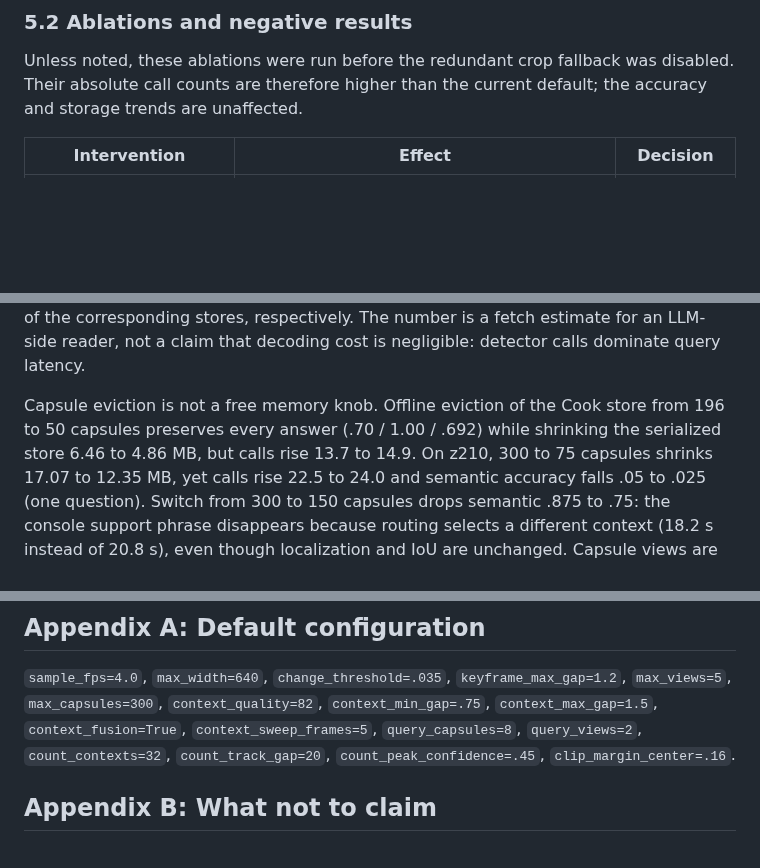
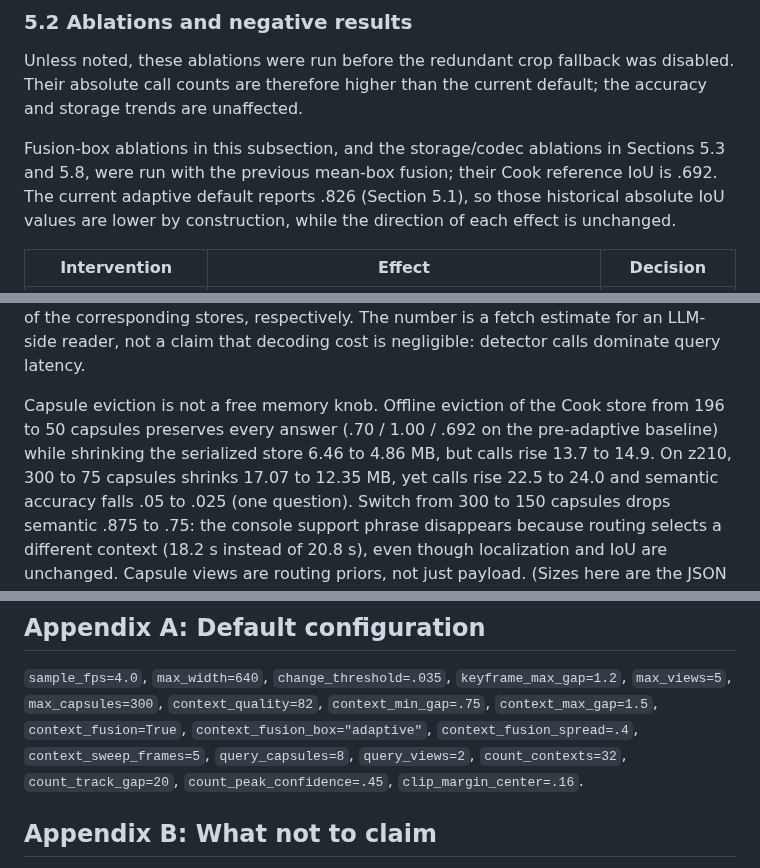
Before and after one commit to g1gowda123/chronicle, a Markdown page: docs/research/SPORE_PAPER.md, 3 parts joined by grey strips. GitHub-like rendering; blank space fills up the shorter version.

```diff
--- a/docs/research/SPORE_PAPER.md
+++ b/docs/research/SPORE_PAPER.md
@@ -263,6 +273,12 @@ Unless noted, these ablations were run before the redundant crop fallback was
 disabled.  Their absolute call counts are therefore higher than the current
 default; the accuracy and storage trends are unaffected.
 
+Fusion-box ablations in this subsection, and the storage/codec ablations in
+Sections 5.3 and 5.8, were run with the previous mean-box fusion; their Cook
+reference IoU is .692.  The current adaptive default reports .826 (Section
+5.1), so those historical absolute IoU values are lower by construction, while
+the direction of each effect is unchanged.
+
 | Intervention | Effect | Decision |
 |---|---|---|
 | Remove context frames | Cook loc@.3 .25, IoU .246; Switch 0 / .108 | keep contexts |
@@ -304,8 +321,9 @@ number is a fetch estimate for an LLM-side reader, not a claim that decoding
 cost is negligible: detector calls dominate query latency.
 
 Capsule eviction is not a free memory knob.  Offline eviction of the Cook store
-from 196 to 50 capsules preserves every answer (.70 / 1.00 / .692) while
-shrinking the serialized store 6.46 to 4.86 MB, but calls rise 13.7 to 14.9.  On z210, 300 to 75
+from 196 to 50 capsules preserves every answer (.70 / 1.00 / .692 on the
+pre-adaptive baseline) while shrinking the serialized store 6.46 to 4.86 MB,
+but calls rise 13.7 to 14.9.  On z210, 300 to 75
 capsules shrinks 17.07 to 12.35 MB, yet calls rise 22.5 to 24.0 and semantic
 accuracy falls .05 to .025 (one question).  Switch from 300 to 150 capsules
 drops semantic .875 to .75: the console support phrase disappears because
@@ -633,7 +652,8 @@ long-video evidence storage still needs an explicit budget.
 `sample_fps=4.0`, `max_width=640`, `change_threshold=.035`,
 `keyframe_max_gap=1.2`, `max_views=5`, `max_capsules=300`,
 `context_quality=82`, `context_min_gap=.75`, `context_max_gap=1.5`,
-`context_fusion=True`, `context_sweep_frames=5`, `query_capsules=8`,
+`context_fusion=True`, `context_fusion_box="adaptive"`,
+`context_fusion_spread=.4`, `context_sweep_frames=5`, `query_capsules=8`,
 `query_views=2`, `count_contexts=32`, `count_track_gap=20`,
 `count_peak_confidence=.45`, `clip_margin_center=.16`.
 
```
Also changed, not shown: other parts of docs/research/SPORE_PAPER.md (+26 -14 lines), docs/research/SPORE.md (+11 -2 lines).
